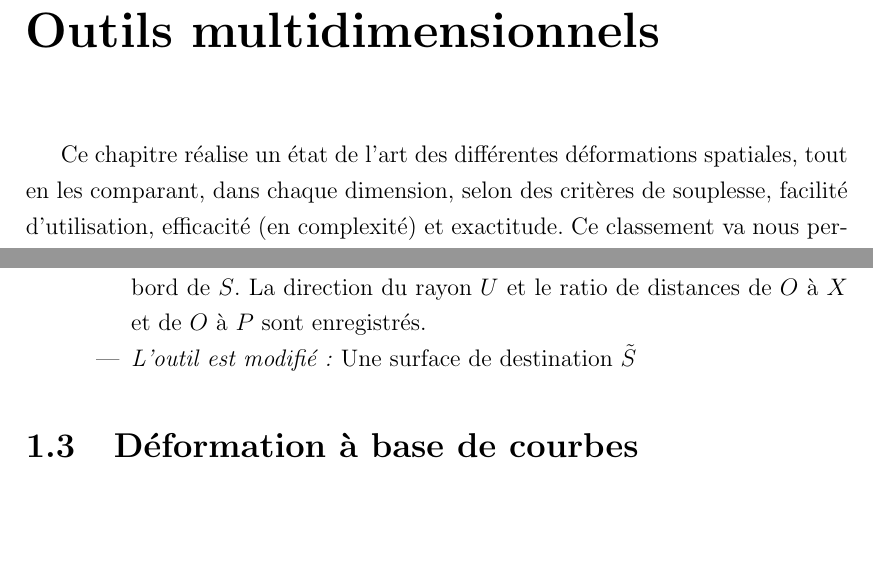
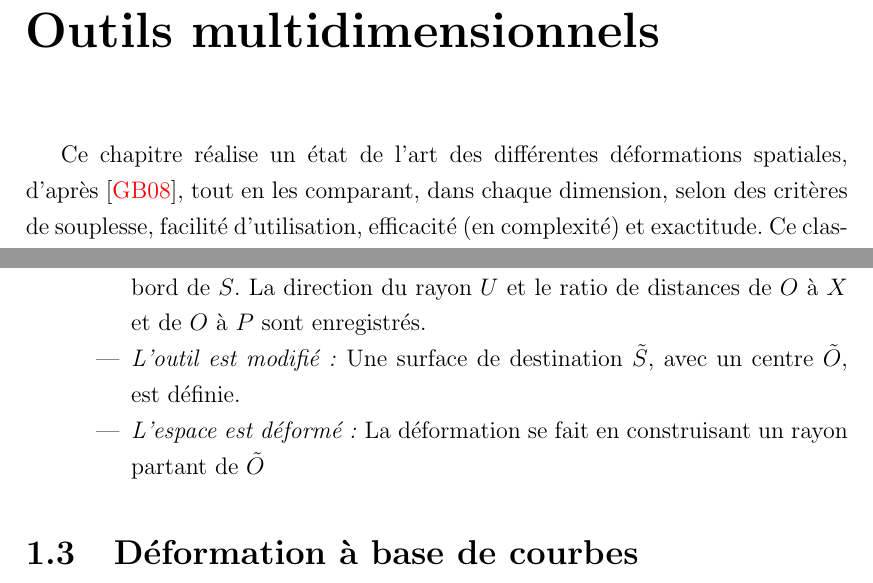
Before and after one commit to abletterer/MastersThesis, a LaTeX thesis (thesis.tex, which reads Chapter1/chapter1.tex): two parts of pages 4 and 6 of 8, joined at a grey line, cut so that both start at the same text, the shorter picture padded with empty space. Compiled offline with pdfLaTeX.

Commit message:
Etat de l'art des outils 2D

```diff
--- a/Chapter1/chapter1.tex
+++ b/Chapter1/chapter1.tex
@@ -9,7 +9,7 @@
 \graphicspath{{Chapter1/Chapter1Figs/PNG/}{Chapter1/Chapter1Figs/PDF/}{Chapter1/Chapter1Figs/}}
 
 Ce chapitre réalise un état de l'art des différentes déformations
-spatiales, tout en les comparant, dans chaque dimension, selon des critères
+spatiales, d'après \cite{GB08}, tout en les comparant, dans chaque dimension, selon des critères
 de souplesse, facilité d'utilisation, efficacité (en complexité) et
 exactitude. Ce classement va nous permettre de choisir le meilleur
 outil pour chaque dimension, afin d'obtenir à la fin une sélection de
@@ -80,7 +81,9 @@ manière d'attacher les points de l'espace à une surface.
     du rayon \( U \) et le ratio de distances de \( O \) à \( X \) et
     de \( O \) à \( P \) sont enregistrés.
   \item{\textit{L'outil est modifié :}} Une surface de destination \(
-    \tilde{S} \)
+    \tilde{S} \), avec un centre \( \tilde{O} \), est définie.
+  \item{\textit{L'espace est déformé :}} La déformation se fait en
+    construisant un rayon partant de \( \tilde{O} \)
   \end{itemize}
 \end{itemize}
 
```
Also changed, not shown: Chapter1/chapter1.tex (9 more changed lines).
